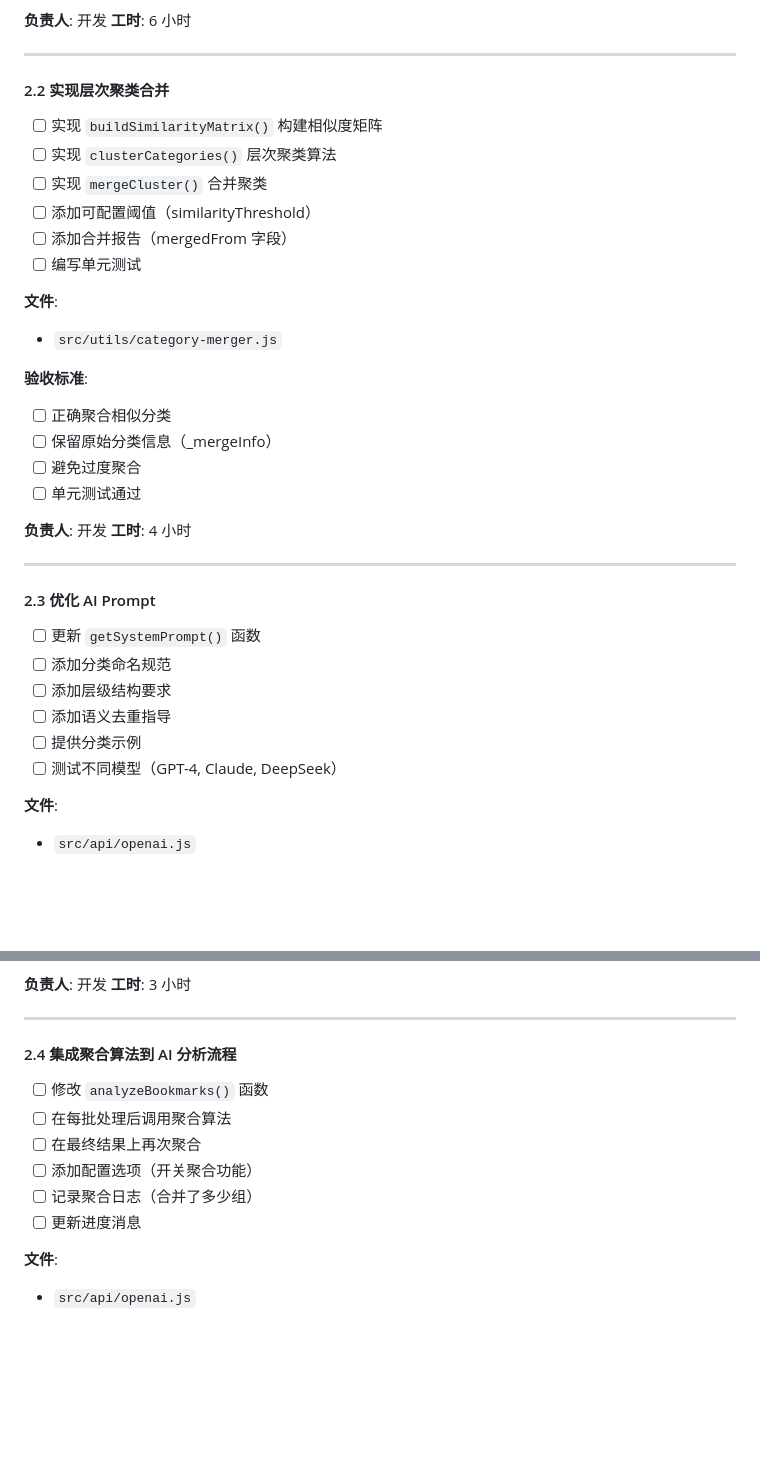
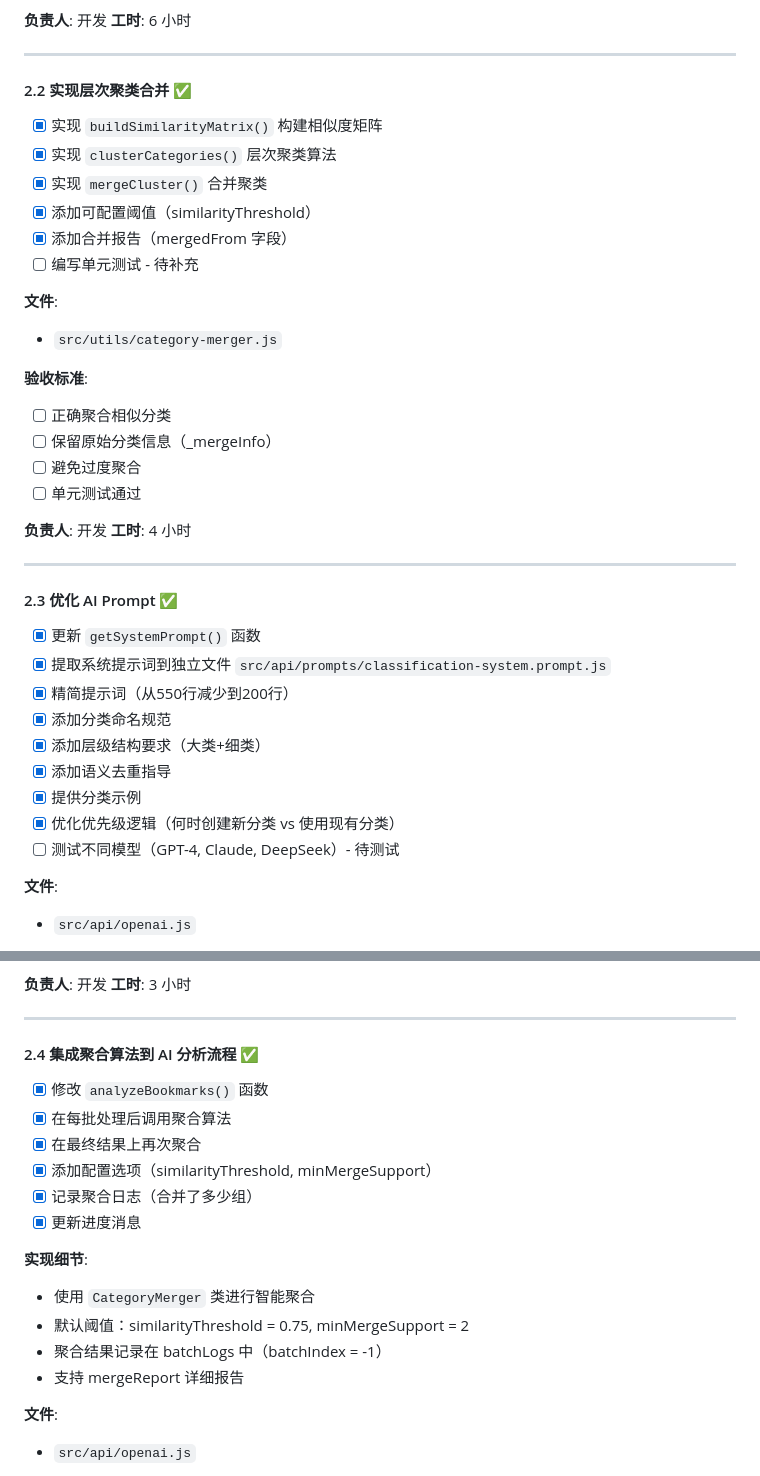
Before and after one commit to Ewan-yu/smart-bookmarks, a Markdown page: docs/AI分析优化重构Todo.md, 2 parts joined by grey strips. Drawn GitHub-style; blank space fills up the shorter version.

```diff
--- a/docs/AI分析优化重构Todo.md
+++ b/docs/AI分析优化重构Todo.md
@@ -108,13 +120,13 @@ calculateSimilarity(name1, name2) {
 
 ---
 
-#### 2.2 实现层次聚类合并
-- [ ] 实现 `buildSimilarityMatrix()` 构建相似度矩阵
-- [ ] 实现 `clusterCategories()` 层次聚类算法
-- [ ] 实现 `mergeCluster()` 合并聚类
-- [ ] 添加可配置阈值（similarityThreshold）
-- [ ] 添加合并报告（mergedFrom 字段）
-- [ ] 编写单元测试
+#### 2.2 实现层次聚类合并 ✅
+- [x] 实现 `buildSimilarityMatrix()` 构建相似度矩阵
+- [x] 实现 `clusterCategories()` 层次聚类算法
+- [x] 实现 `mergeCluster()` 合并聚类
+- [x] 添加可配置阈值（similarityThreshold）
+- [x] 添加合并报告（mergedFrom 字段）
+- [ ] 编写单元测试 - 待补充
 
 **文件**:
 - `src/utils/category-merger.js`
@@ -130,13 +142,16 @@ calculateSimilarity(name1, name2) {
 
 ---
 
-#### 2.3 优化 AI Prompt
-- [ ] 更新 `getSystemPrompt()` 函数
-- [ ] 添加分类命名规范
-- [ ] 添加层级结构要求
-- [ ] 添加语义去重指导
-- [ ] 提供分类示例
-- [ ] 测试不同模型（GPT-4, Claude, DeepSeek）
+#### 2.3 优化 AI Prompt ✅
+- [x] 更新 `getSystemPrompt()` 函数
+- [x] 提取系统提示词到独立文件 `src/api/prompts/classification-system.prompt.js`
+- [x] 精简提示词（从550行减少到200行）
+- [x] 添加分类命名规范
+- [x] 添加层级结构要求（大类+细类）
+- [x] 添加语义去重指导
+- [x] 提供分类示例
+- [x] 优化优先级逻辑（何时创建新分类 vs 使用现有分类）
+- [ ] 测试不同模型（GPT-4, Claude, DeepSeek）- 待测试
 
 **文件**:
 - `src/api/openai.js`
@@ -157,13 +172,19 @@ calculateSimilarity(name1, name2) {
 
 ---
 
-#### 2.4 集成聚合算法到 AI 分析流程
-- [ ] 修改 `analyzeBookmarks()` 函数
-- [ ] 在每批处理后调用聚合算法
-- [ ] 在最终结果上再次聚合
-- [ ] 添加配置选项（开关聚合功能）
-- [ ] 记录聚合日志（合并了多少组）
-- [ ] 更新进度消息
+#### 2.4 集成聚合算法到 AI 分析流程 ✅
+- [x] 修改 `analyzeBookmarks()` 函数
+- [x] 在每批处理后调用聚合算法
+- [x] 在最终结果上再次聚合
+- [x] 添加配置选项（similarityThreshold, minMergeSupport）
+- [x] 记录聚合日志（合并了多少组）
+- [x] 更新进度消息
+
+**实现细节**:
+- 使用 `CategoryMerger` 类进行智能聚合
+- 默认阈值：similarityThreshold = 0.75, minMergeSupport = 2
+- 聚合结果记录在 batchLogs 中（batchIndex = -1）
+- 支持 mergeReport 详细报告
 
 **文件**:
 - `src/api/openai.js`
```
Also changed, not shown: other parts of docs/AI分析优化重构Todo.md (+89 -11 lines).
